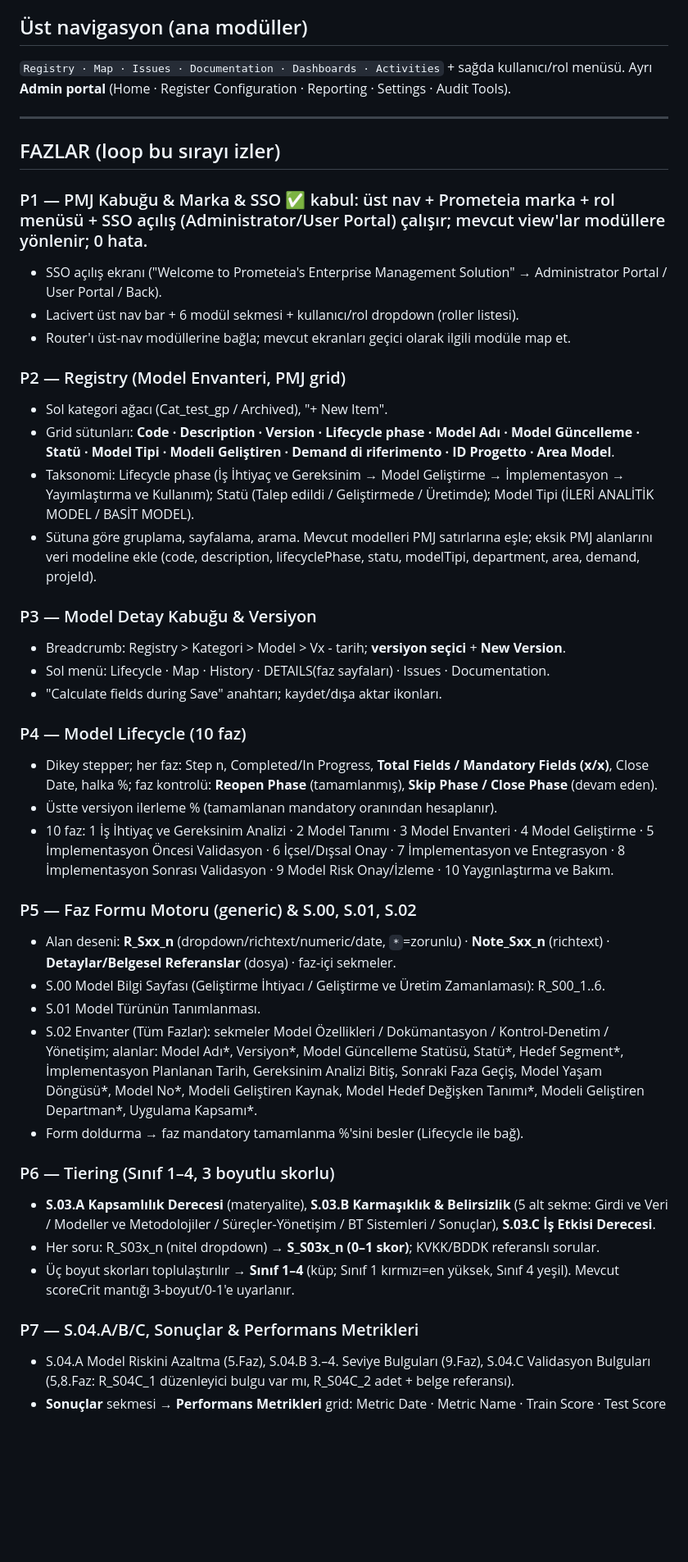
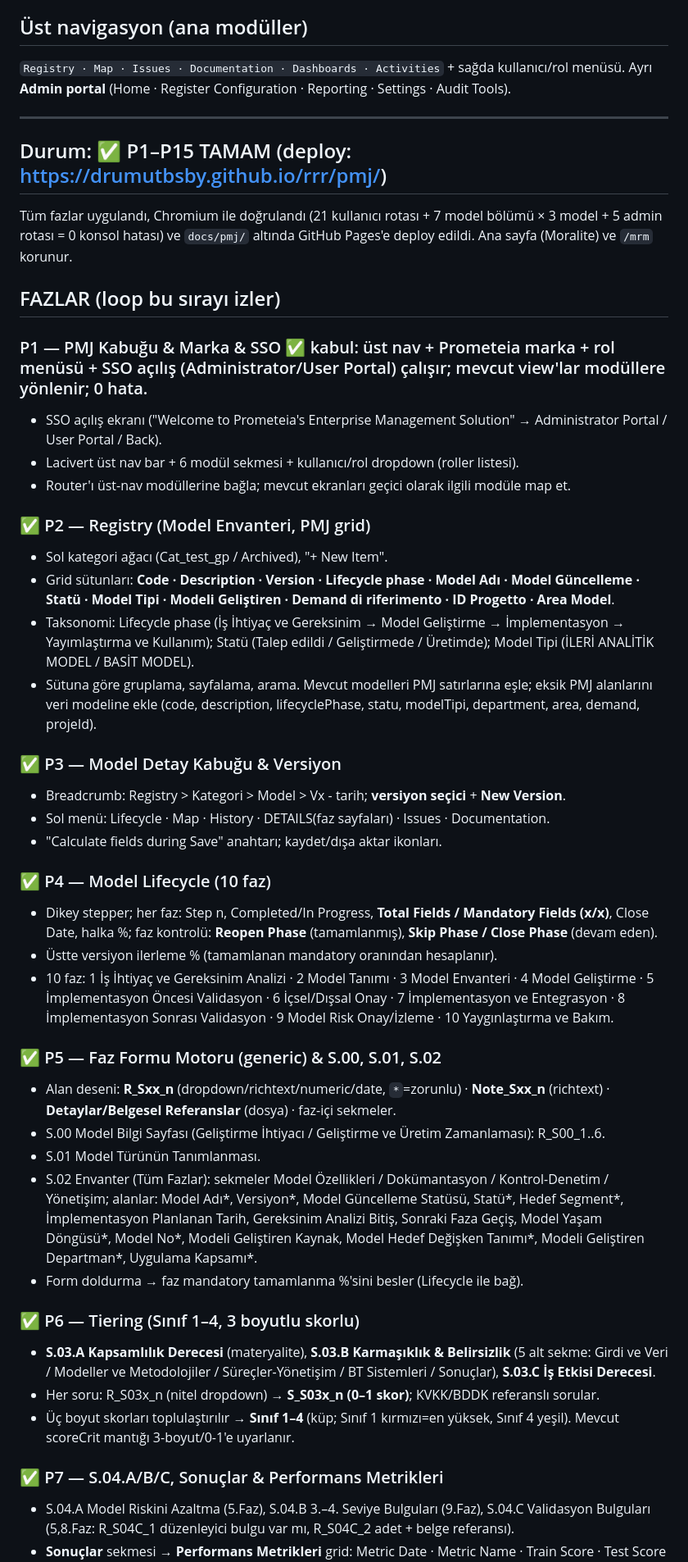
Before and after one commit to drumutbsby/rrr, a Markdown page: mrm-archer/PRD-PMJ.md, the part around one of its changes. Shown at 82% size. GitHub-like rendering; blank space fills up the shorter version.

Commit message:
PRD: P1-P15 tamamlandi olarak isaretle + deploy durumu

```diff
--- a/mrm-archer/PRD-PMJ.md
+++ b/mrm-archer/PRD-PMJ.md
@@ -21,6 +21,10 @@ APIUser · Model Developer · Internal Audit Officer · Model User · Model Risk
 
 ---
 
+## Durum: ✅ P1–P15 TAMAM (deploy: https://drumutbsby.github.io/rrr/pmj/)
+
+Tüm fazlar uygulandı, Chromium ile doğrulandı (21 kullanıcı rotası + 7 model bölümü × 3 model + 5 admin rotası = 0 konsol hatası) ve `docs/pmj/` altında GitHub Pages'e deploy edildi. Ana sayfa (Moralite) ve `/mrm` korunur.
+
 ## FAZLAR (loop bu sırayı izler)
 
 ### P1 — PMJ Kabuğu & Marka & SSO ✅ kabul: üst nav + Prometeia marka + rol menüsü + SSO açılış (Administrator/User Portal) çalışır; mevcut view'lar modüllere yönlenir; 0 hata.
@@ -28,35 +32,35 @@ APIUser · Model Developer · Internal Audit Officer · Model User · Model Risk
 - Lacivert üst nav bar + 6 modül sekmesi + kullanıcı/rol dropdown (roller listesi).
 - Router'ı üst-nav modüllerine bağla; mevcut ekranları geçici olarak ilgili modüle map et.
 
-### P2 — Registry (Model Envanteri, PMJ grid)
+### ✅ P2 — Registry (Model Envanteri, PMJ grid)
 - Sol kategori ağacı (Cat_test_gp / Archived), "+ New Item".
 - Grid sütunları: **Code · Description · Version · Lifecycle phase · Model Adı · Model Güncelleme · Statü · Model Tipi · Modeli Geliştiren · Demand di riferimento · ID Progetto · Area Model**.
 - Taksonomi: Lifecycle phase (İş İhtiyaç ve Gereksinim → Model Geliştirme → İmplementasyon → Yayımlaştırma ve Kullanım); Statü (Talep edildi / Geliştirmede / Üretimde); Model Tipi (İLERİ ANALİTİK MODEL / BASİT MODEL).
 - Sütuna göre gruplama, sayfalama, arama. Mevcut modelleri PMJ satırlarına eşle; eksik PMJ alanlarını veri modeline ekle (code, description, lifecyclePhase, statu, modelTipi, department, area, demand, projeId).
 
-### P3 — Model Detay Kabuğu & Versiyon
+### ✅ P3 — Model Detay Kabuğu & Versiyon
 - Breadcrumb: Registry > Kategori > Model > Vx - tarih; **versiyon seçici** + **New Version**.
 - Sol menü: Lifecycle · Map · History · DETAILS(faz sayfaları) · Issues · Documentation.
 - "Calculate fields during Save" anahtarı; kaydet/dışa aktar ikonları.
 
-### P4 — Model Lifecycle (10 faz)
+### ✅ P4 — Model Lifecycle (10 faz)
 - Dikey stepper; her faz: Step n, Completed/In Progress, **Total Fields / Mandatory Fields (x/x)**, Close Date, halka %; faz kontrolü: **Reopen Phase** (tamamlanmış), **Skip Phase / Close Phase** (devam eden).
 - Üstte versiyon ilerleme % (tamamlanan mandatory oranından hesaplanır).
 - 10 faz: 1 İş İhtiyaç ve Gereksinim Analizi · 2 Model Tanımı · 3 Model Envanteri · 4 Model Geliştirme · 5 İmplementasyon Öncesi Validasyon · 6 İçsel/Dışsal Onay · 7 İmplementasyon ve Entegrasyon · 8 İmplementasyon Sonrası Validasyon · 9 Model Risk Onay/İzleme · 10 Yaygınlaştırma ve Bakım.
 
-### P5 — Faz Formu Motoru (generic) & S.00, S.01, S.02
+### ✅ P5 — Faz Formu Motoru (generic) & S.00, S.01, S.02
 - Alan deseni: **R_Sxx_n** (dropdown/richtext/numeric/date, `*`=zorunlu) · **Note_Sxx_n** (richtext) · **Detaylar/Belgesel Referanslar** (dosya) · faz-içi sekmeler.
 - S.00 Model Bilgi Sayfası (Geliştirme İhtiyacı / Geliştirme ve Üretim Zamanlaması): R_S00_1..6.
 - S.01 Model Türünün Tanımlanması.
 - S.02 Envanter (Tüm Fazlar): sekmeler Model Özellikleri / Dokümantasyon / Kontrol-Denetim / Yönetişim; alanlar: Model Adı*, Versiyon*, Model Güncelleme Statüsü, Statü*, Hedef Segment*, İmplementasyon Planlanan Tarih, Gereksinim Analizi Bitiş, Sonraki Faza Geçiş, Model Yaşam Döngüsü*, Model No*, Modeli Geliştiren Kaynak, Model Hedef Değişken Tanımı*, Modeli Geliştiren Departman*, Uygulama Kapsamı*.
 - Form doldurma → faz mandatory tamamlanma %'sini besler (Lifecycle ile bağ).
 
-### P6 — Tiering (Sınıf 1–4, 3 boyutlu skorlu)
+### ✅ P6 — Tiering (Sınıf 1–4, 3 boyutlu skorlu)
 - **S.03.A Kapsamlılık Derecesi** (materyalite), **S.03.B Karmaşıklık & Belirsizlik** (5 alt sekme: Girdi ve Veri / Modeller ve Metodolojiler / Süreçler-Yönetişim / BT Sistemleri / Sonuçlar), **S.03.C İş Etkisi Derecesi**.
 - Her soru: R_S03x_n (nitel dropdown) → **S_S03x_n (0–1 skor)**; KVKK/BDDK referanslı sorular.
 - Üç boyut skorları toplulaştırılır → **Sınıf 1–4** (küp; Sınıf 1 kırmızı=en yüksek, Sınıf 4 yeşil). Mevcut scoreCrit mantığı 3-boyut/0-1'e uyarlanır.
 
-### P7 — S.04.A/B/C, Sonuçlar & Performans Metrikleri
+### ✅ P7 — S.04.A/B/C, Sonuçlar & Performans Metrikleri
 - S.04.A Model Riskini Azaltma (5.Faz), S.04.B 3.–4. Seviye Bulguları (9.Faz), S.04.C Validasyon Bulguları (5,8.Faz: R_S04C_1 düzenleyici bulgu var mı, R_S04C_2 adet + belge referansı).
 - **Sonuçlar** sekmesi → **Performans Metrikleri** grid: Metric Date · Metric Name · Train Score · Test Score · OOT; Add Row · Export. Mevcut izleme metriklerini besle. Support Fields.
 
```
Also changed, not shown: other parts of mrm-archer/PRD-PMJ.md (+8 -8 lines).
